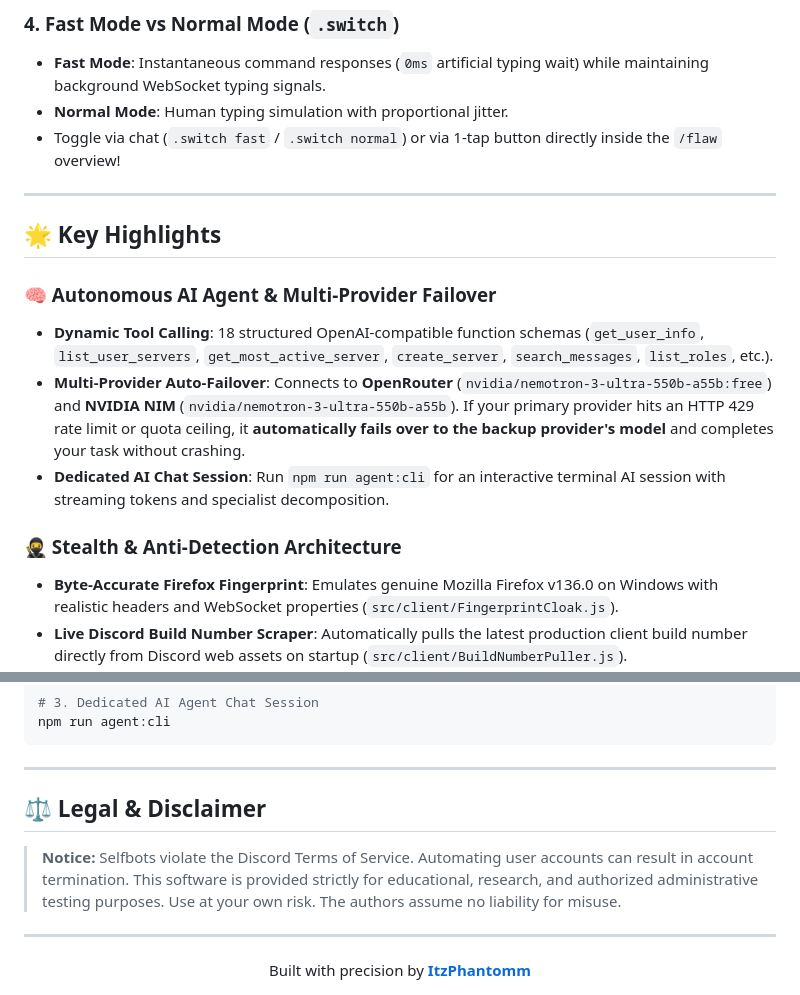
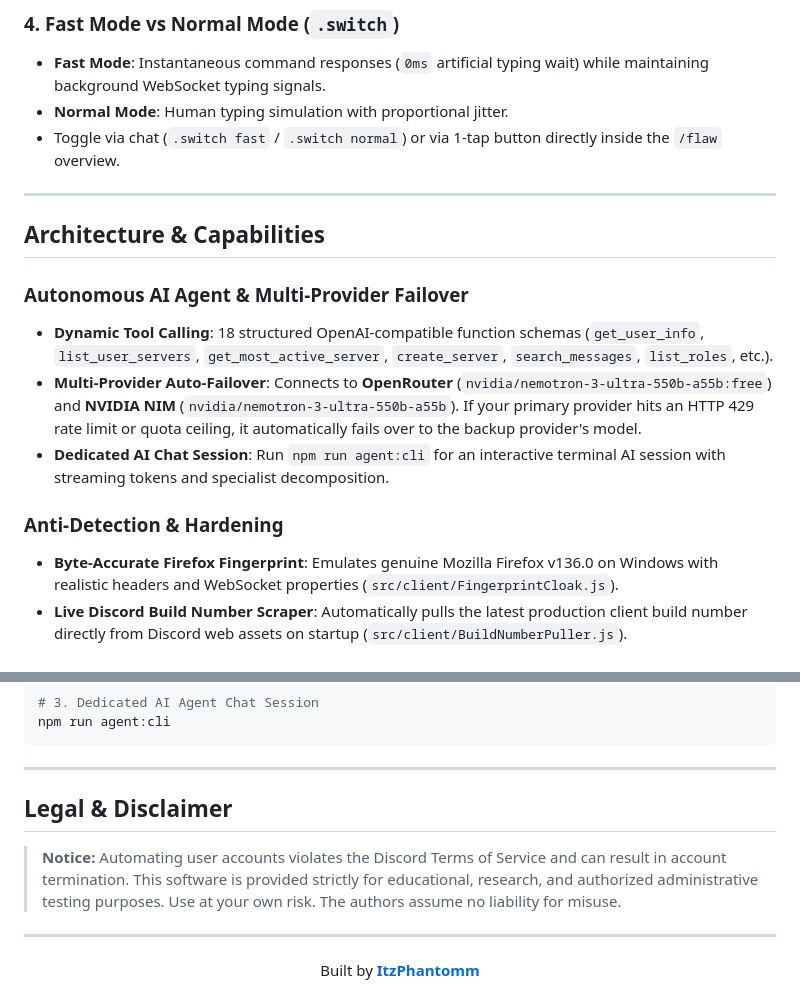
Before and after one commit to ItzPhantomm/discord-aio-selfbot, a Markdown page: README.md, 2 parts joined by grey strips. Drawn GitHub-style.

```diff
--- a/README.md
+++ b/README.md
@@ -108,18 +86,18 @@ Every single core command is registered as an official Discord subcommand with t
 ### 4. Fast Mode vs Normal Mode (`.switch`)
 * **Fast Mode**: Instantaneous command responses (`0ms` artificial typing wait) while maintaining background WebSocket typing signals.
 * **Normal Mode**: Human typing simulation with proportional jitter.
-* Toggle via chat (`.switch fast` / `.switch normal`) or via 1-tap button directly inside the `/flaw` overview!
+* Toggle via chat (`.switch fast` / `.switch normal`) or via 1-tap button directly inside the `/flaw` overview.
 
 ---
 
-## 🌟 Key Highlights
+## Architecture & Capabilities
 
-### 🧠 Autonomous AI Agent & Multi-Provider Failover
+### Autonomous AI Agent & Multi-Provider Failover
 * **Dynamic Tool Calling**: 18 structured OpenAI-compatible function schemas (`get_user_info`, `list_user_servers`, `get_most_active_server`, `create_server`, `search_messages`, `list_roles`, etc.).
-* **Multi-Provider Auto-Failover**: Connects to **OpenRouter** (`nvidia/nemotron-3-ultra-550b-a55b:free`) and **NVIDIA NIM** (`nvidia/nemotron-3-ultra-550b-a55b`). If your primary provider hits an HTTP 429 rate limit or quota ceiling, it **automatically fails over to the backup provider's model** and completes your task without crashing.
+* **Multi-Provider Auto-Failover**: Connects to **OpenRouter** (`nvidia/nemotron-3-ultra-550b-a55b:free`) and **NVIDIA NIM** (`nvidia/nemotron-3-ultra-550b-a55b`). If your primary provider hits an HTTP 429 rate limit or quota ceiling, it automatically fails over to the backup provider's model.
 * **Dedicated AI Chat Session**: Run `npm run agent:cli` for an interactive terminal AI session with streaming tokens and specialist decomposition.
 
-### 🥷 Stealth & Anti-Detection Architecture
+### Anti-Detection & Hardening
 * **Byte-Accurate Firefox Fingerprint**: Emulates genuine Mozilla Firefox v136.0 on Windows with realistic headers and WebSocket properties (`src/client/FingerprintCloak.js`).
 * **Live Discord Build Number Scraper**: Automatically pulls the latest production client build number directly from Discord web assets on startup (`src/client/BuildNumberPuller.js`).
 * **Hierarchical Token Bucket Rate Limiting**: Enforces separate rate limit buckets for Global API, Global DMs, Per-Recipient DMs, and Channel messages (`src/client/RateLimitBuckets.js`).
@@ -214,12 +192,12 @@ npm run agent:cli
 
 ---
 
-## ⚖️ Legal & Disclaimer
+## Legal & Disclaimer
 
-> **Notice:** Selfbots violate the Discord Terms of Service. Automating user accounts can result in account termination. This software is provided strictly for educational, research, and authorized administrative testing purposes. Use at your own risk. The authors assume no liability for misuse.
+> **Notice:** Automating user accounts violates the Discord Terms of Service and can result in account termination. This software is provided strictly for educational, research, and authorized administrative testing purposes. Use at your own risk. The authors assume no liability for misuse.
 
 ---
 
 <div align="center">
-Built with precision by <a href="https://github.com/ItzPhantomm"><b>ItzPhantomm</b></a>
+Built by <a href="https://github.com/ItzPhantomm"><b>ItzPhantomm</b></a>
 </div>
```
Also changed, not shown: other parts of README.md (+57 -79 lines).
